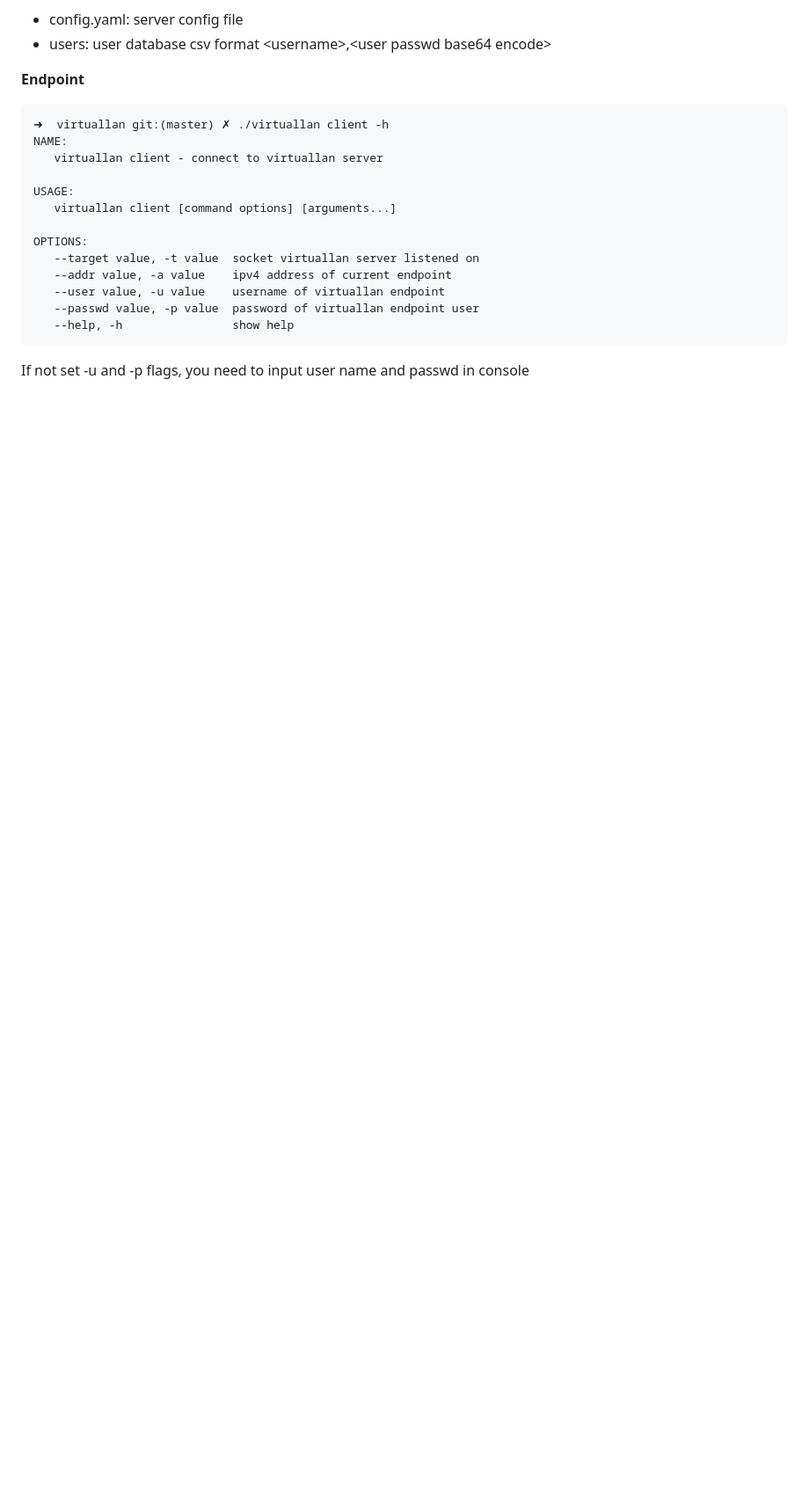
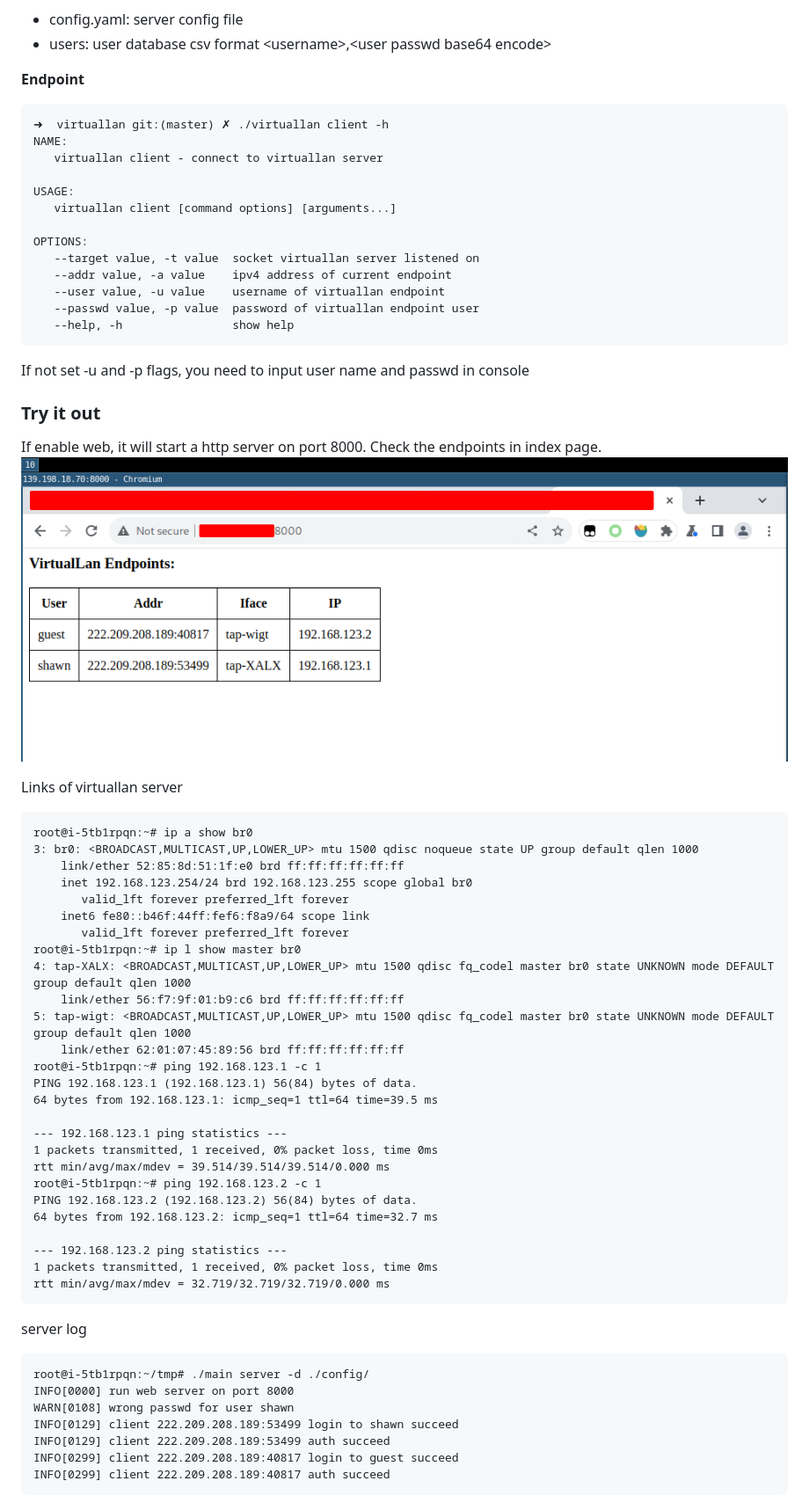
Before and after one commit to lucheng0127/virtuallan, a Markdown page: README.md, the part around the change. Shown: that part at 88% size. Drawn GitHub-style; pictures changed too: docs/statics/endpoints.png (added); blank space fills up the shorter version.

Commit message:
Add demonstrate to README

````diff
--- a/README.md
+++ b/README.md
@@ -63,3 +63,49 @@ OPTIONS:
 ```
 
 If not set -u and -p flags, you need to input user name and passwd in console
+
+### Try it out
+
+If enable web, it will start a http server on port 8000. Check the endpoints in index page.
+![monitor](./docs/statics/endpoints.png)
+
+Links of virtuallan server
+```
+root@i-5tb1rpqn:~# ip a show br0
+3: br0: <BROADCAST,MULTICAST,UP,LOWER_UP> mtu 1500 qdisc noqueue state UP group default qlen 1000
+    link/ether 52:85:8d:51:1f:e0 brd ff:ff:ff:ff:ff:ff
+    inet 192.168.123.254/24 brd 192.168.123.255 scope global br0
+       valid_lft forever preferred_lft forever
+    inet6 fe80::b46f:44ff:fef6:f8a9/64 scope link
+       valid_lft forever preferred_lft forever
+root@i-5tb1rpqn:~# ip l show master br0
+4: tap-XALX: <BROADCAST,MULTICAST,UP,LOWER_UP> mtu 1500 qdisc fq_codel master br0 state UNKNOWN mode DEFAULT group default qlen 1000
+    link/ether 56:f7:9f:01:b9:c6 brd ff:ff:ff:ff:ff:ff
+5: tap-wigt: <BROADCAST,MULTICAST,UP,LOWER_UP> mtu 1500 qdisc fq_codel master br0 state UNKNOWN mode DEFAULT group default qlen 1000
+    link/ether 62:01:07:45:89:56 brd ff:ff:ff:ff:ff:ff
+root@i-5tb1rpqn:~# ping 192.168.123.1 -c 1
+PING 192.168.123.1 (192.168.123.1) 56(84) bytes of data.
+64 bytes from 192.168.123.1: icmp_seq=1 ttl=64 time=39.5 ms
+
+--- 192.168.123.1 ping statistics ---
+1 packets transmitted, 1 received, 0% packet loss, time 0ms
+rtt min/avg/max/mdev = 39.514/39.514/39.514/0.000 ms
+root@i-5tb1rpqn:~# ping 192.168.123.2 -c 1
+PING 192.168.123.2 (192.168.123.2) 56(84) bytes of data.
+64 bytes from 192.168.123.2: icmp_seq=1 ttl=64 time=32.7 ms
+
+--- 192.168.123.2 ping statistics ---
+1 packets transmitted, 1 received, 0% packet loss, time 0ms
+rtt min/avg/max/mdev = 32.719/32.719/32.719/0.000 ms
+```
+
+server log
+```
+root@i-5tb1rpqn:~/tmp# ./main server -d ./config/
+INFO[0000] run web server on port 8000
+WARN[0108] wrong passwd for user shawn
+INFO[0129] client 222.209.208.189:53499 login to shawn succeed
+INFO[0129] client 222.209.208.189:53499 auth succeed
+INFO[0299] client 222.209.208.189:40817 login to guest succeed
+INFO[0299] client 222.209.208.189:40817 auth succeed
+```
````
